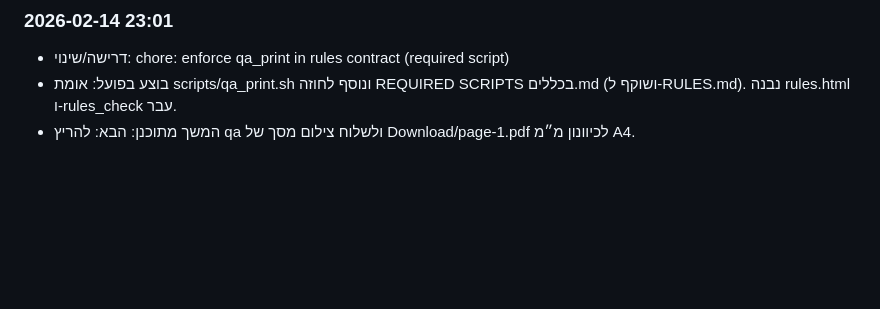
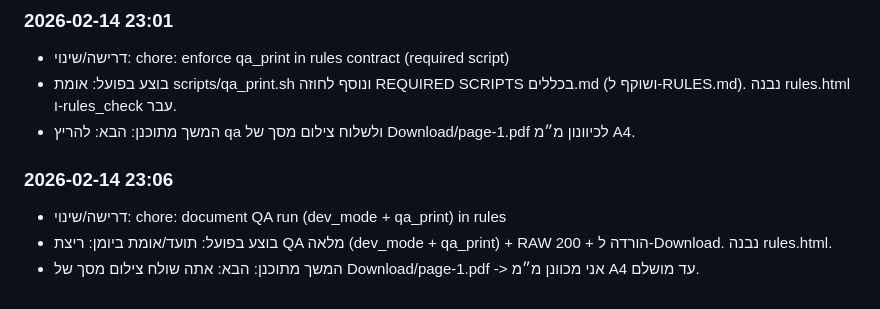
Before and after one commit to yanivmizrachiy/GPT, a Markdown page: RULES.md, the part around the change. Rendered like a GitHub page; blank space fills up the shorter version.

Commit message:
chore: document QA run (dev_mode + qa_print) in rules

```diff
--- a/RULES.md
+++ b/RULES.md
@@ -191,3 +191,8 @@
 - דרישה/שינוי: chore: enforce qa_print in rules contract (required script)
 - בוצע בפועל: אומת scripts/qa_print.sh ונוסף לחוזה REQUIRED SCRIPTS בכללים.md (ושוקף ל-RULES.md). נבנה rules.html ו-rules_check עבר.
 - המשך מתוכנן: הבא: להריץ qa ולשלוח צילום מסך של Download/page-1.pdf לכיוונון מ״מ A4.
+
+### 2026-02-14 23:06
+- דרישה/שינוי: chore: document QA run (dev_mode + qa_print) in rules
+- בוצע בפועל: תועד/אומת ביומן: ריצת QA מלאה (dev_mode + qa_print) + RAW 200 + הורדה ל-Download. נבנה rules.html.
+- המשך מתוכנן: הבא: אתה שולח צילום מסך של Download/page-1.pdf -> אני מכוונן מ״מ A4 עד מושלם.
```
